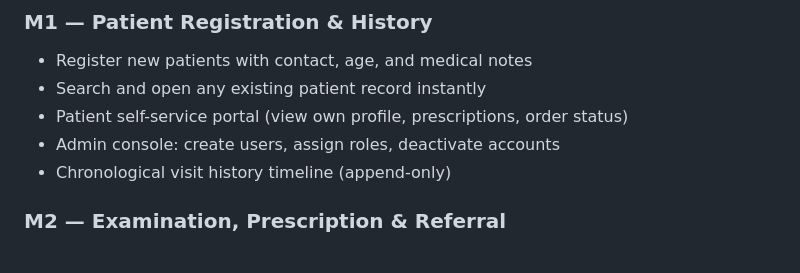
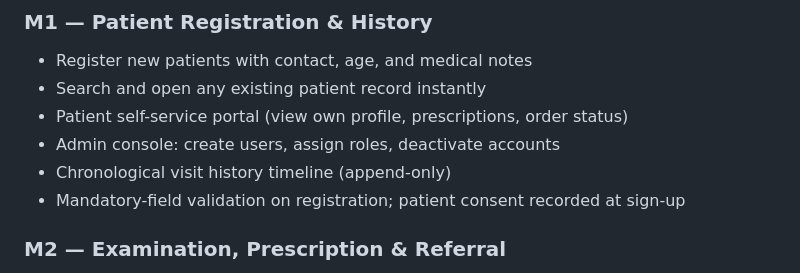
Before and after one commit to Decipher369/Nethcare-Management-System, a Markdown page: README.md, the part around the change. GitHub-like rendering.

Commit message:
Add patient registration validation and consent detail to M1 docs

```diff
--- a/README.md
+++ b/README.md
@@ -54,6 +54,7 @@ nethcare-management-system/
 - Patient self-service portal (view own profile, prescriptions, order status)
 - Admin console: create users, assign roles, deactivate accounts
 - Chronological visit history timeline (append-only)
+- Mandatory-field validation on registration; patient consent recorded at sign-up
 
 ### M2 — Examination, Prescription & Referral
 - Structured eye-examination form (VA, SPH, CYL, AXIS, ADD, IPD)
```
